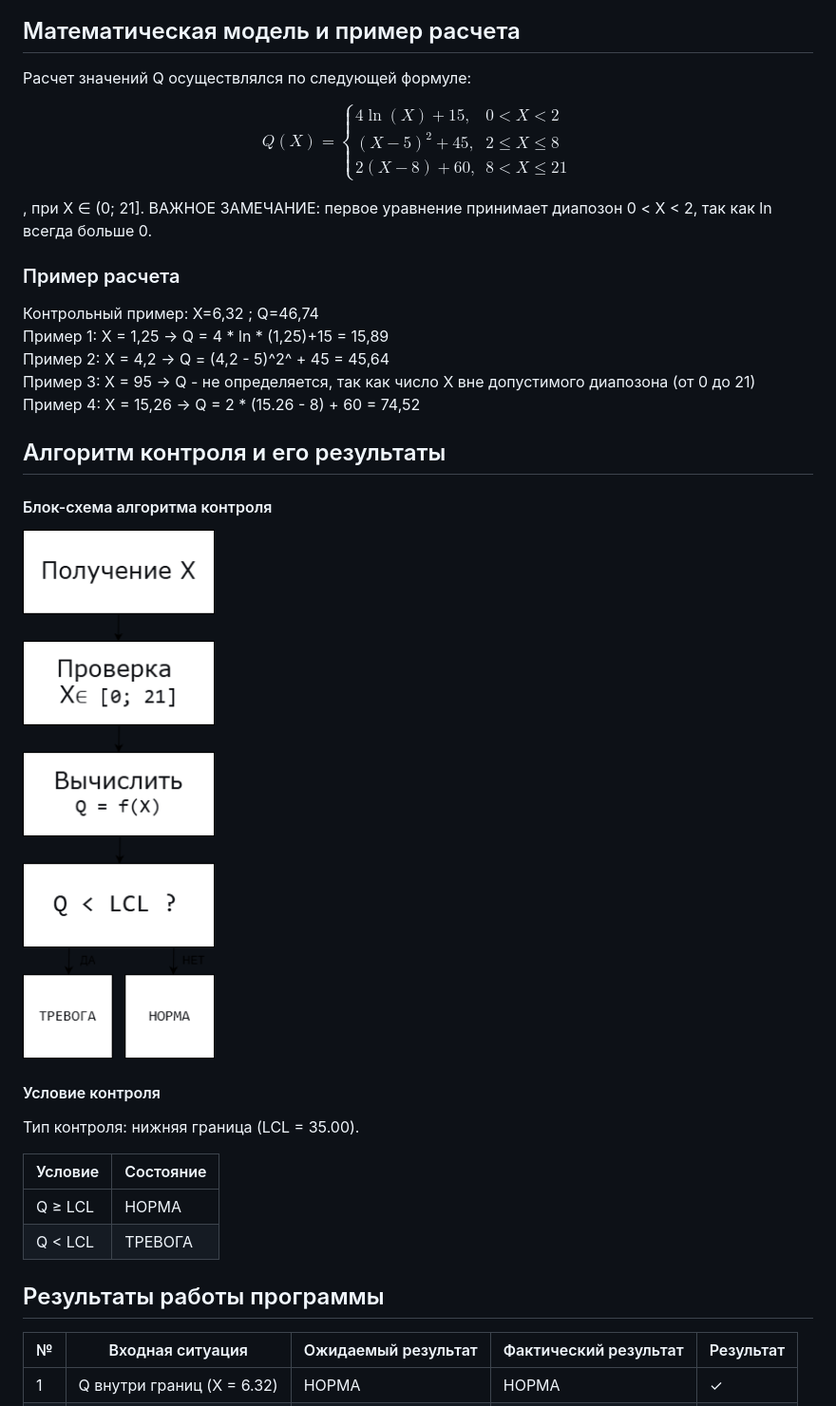
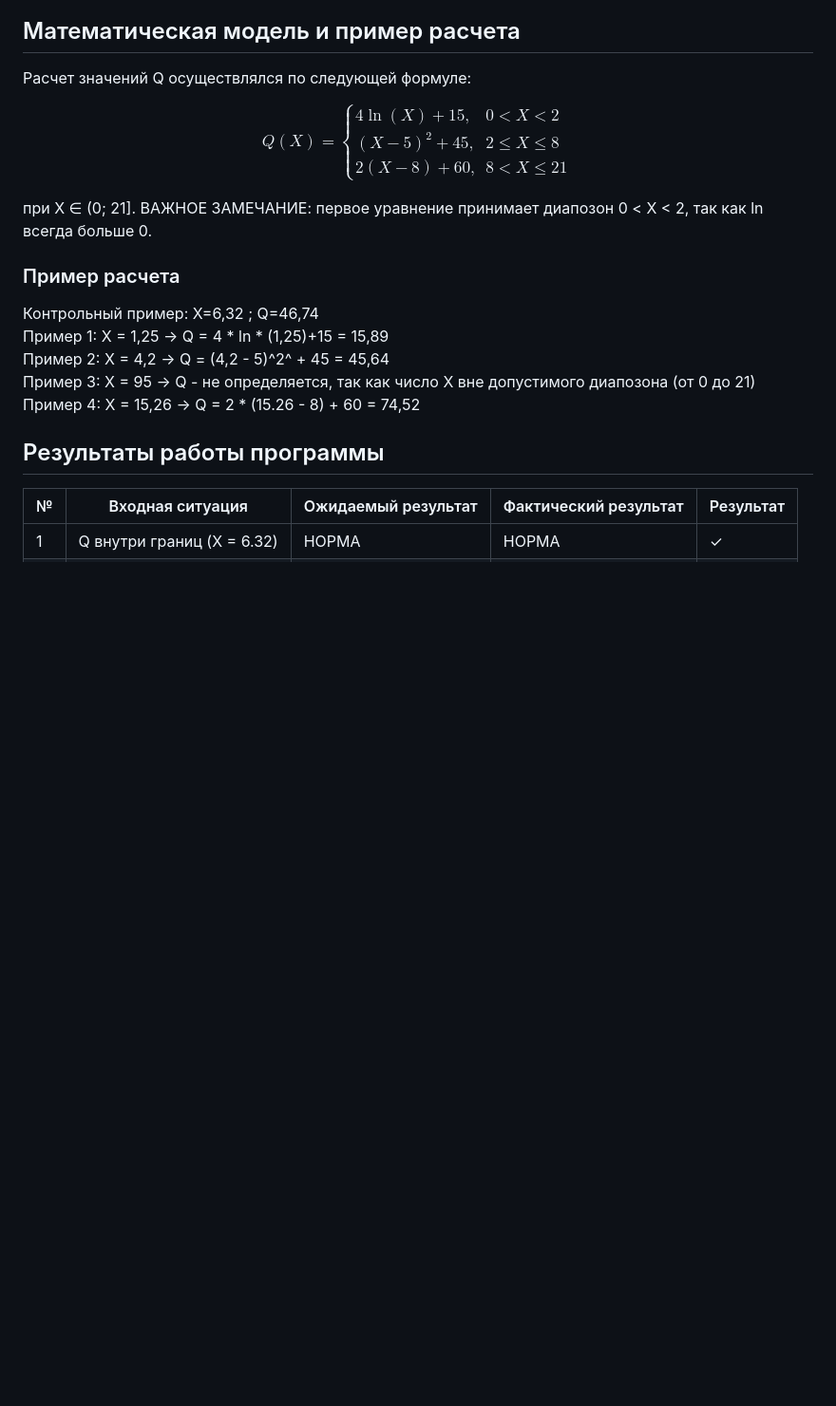
Before and after one commit to DariaKucherenko/course-project-var-24, a Markdown page: README.md, the part around one of its changes. Shown at 95% size. Drawn GitHub-style; blank space fills up the shorter version.

```diff
--- a/README.md
+++ b/README.md
@@ -28,7 +36,7 @@ Q(X) = \begin{cases}
 \end{cases}
 $$
 
-, при X ∈ (0; 21].
+при X ∈ (0; 21].
 ВАЖНОЕ ЗАМЕЧАНИЕ: первое уравнение принимает диапозон 0 < X < 2, так как ln всегда больше 0.
 ### Пример расчета
 Контрольный пример: Х=6,32 ; Q=46,74<br>
@@ -37,18 +45,6 @@ $$
 Пример 3: Х = 95 → Q - не определяется, так как число Х вне допустимого диапозона (от 0 до 21)<br>
 Пример 4: Х = 15,26 → Q = 2 * (15.26 - 8) + 60 = 74,52<br>
 
-## Алгоритм контроля и его результаты
-#### Блок-схема алгоритма контроля
-<img src="алгоритмпроверки.png"/><br>
-
-
-#### Условие контроля
-Тип контроля: нижняя граница (LCL = 35.00).
-
-|Условие|Состояние|
-|---|---|
-|Q ≥ LCL|НОРМА|
-|Q < LCL|ТРЕВОГА|
 
 ## Результаты работы программы
 |№|Входная ситуация|Ожидаемый результат|Фактический результат|Результат|
```
Also changed, not shown: other parts of README.md (+10 -2 lines), алгоритм.png (added), 1 other file.
